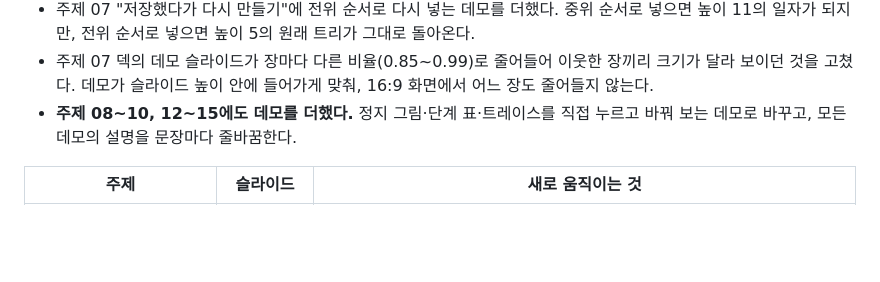
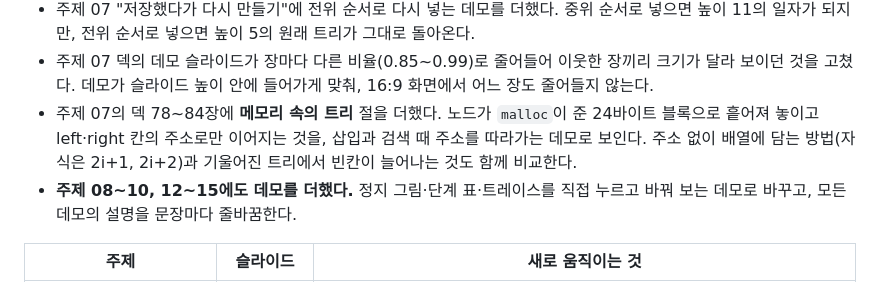
Before and after one commit to lec-algorithm/lecture, a Markdown page: CHANGELOG.md, the part around the change. Rendered like a GitHub page; blank space fills up the shorter version.

Commit message:
Note the topic 07 memory section in the changelog
Co-Authored-By: Claude Opus 5.5 <noreply@anthropic.com>

```diff
--- a/CHANGELOG.md
+++ b/CHANGELOG.md
@@ -37,6 +37,10 @@
 - 주제 07 덱의 데모 슬라이드가 장마다 다른 비율(0.85\~0.99)로 줄어들어 이웃한
   장끼리 크기가 달라 보이던 것을 고쳤다. 데모가 슬라이드 높이 안에 들어가게
   맞춰, 16:9 화면에서 어느 장도 줄어들지 않는다.
+- 주제 07의 덱 78\~84장에 **메모리 속의 트리** 절을 더했다. 노드가 `malloc`이 준
+  24바이트 블록으로 흩어져 놓이고 left·right 칸의 주소로만 이어지는 것을, 삽입과
+  검색 때 주소를 따라가는 데모로 보인다. 주소 없이 배열에 담는 방법(자식은
+  2i+1, 2i+2)과 기울어진 트리에서 빈칸이 늘어나는 것도 함께 비교한다.
 - **주제 08\~10, 12\~15에도 데모를 더했다.** 정지 그림·단계 표·트레이스를
   직접 누르고 바꿔 보는 데모로 바꾸고, 모든 데모의 설명을 문장마다 줄바꿈한다.
 
```
